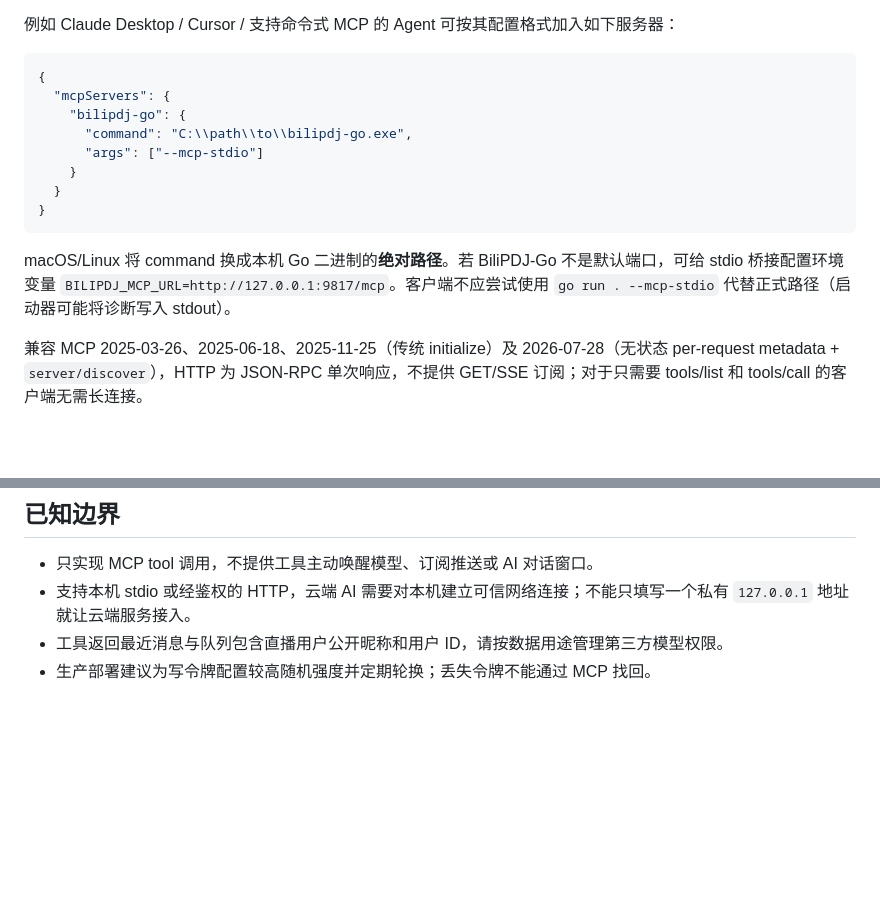
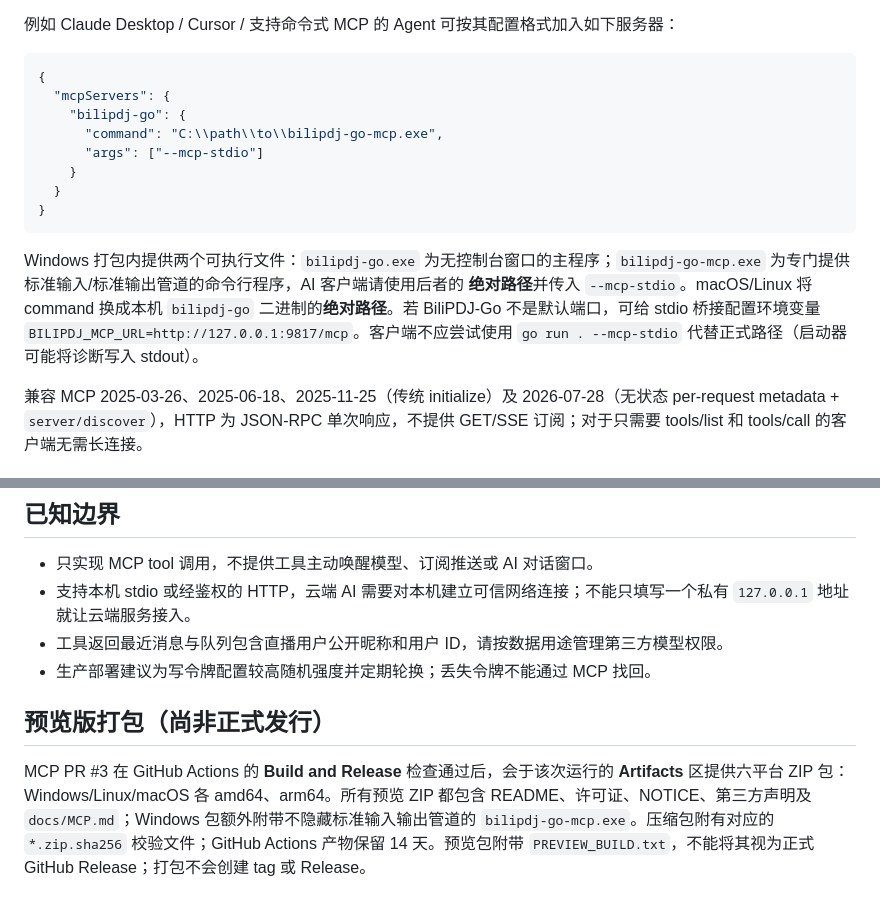
Before and after one commit to ZzzHe2333/bilipdj-go, a Markdown page: docs/MCP.md, 2 parts joined by grey strips. Rendered like a GitHub page; blank space fills up the shorter version.

Commit message:
docs: describe preview package artifacts and dedicated Windows MCP exe (#4)

````diff
--- a/docs/MCP.md
+++ b/docs/MCP.md
@@ -14,14 +14,14 @@ BiliPDJ-Go 内置 Model Context Protocol (MCP) 工具服务器，可供支持 MC
 {
   "mcpServers": {
     "bilipdj-go": {
-      "command": "C:\\path\\to\\bilipdj-go.exe",
+      "command": "C:\\path\\to\\bilipdj-go-mcp.exe",
       "args": ["--mcp-stdio"]
     }
   }
 }
 ```
 
-macOS/Linux 将 command 换成本机 Go 二进制的**绝对路径**。若 BiliPDJ-Go 不是默认端口，可给 stdio 桥接配置环境变量 `BILIPDJ_MCP_URL=http://127.0.0.1:9817/mcp`。客户端不应尝试使用 `go run . --mcp-stdio` 代替正式路径（启动器可能将诊断写入 stdout）。
+Windows 打包内提供两个可执行文件：`bilipdj-go.exe` 为无控制台窗口的主程序；`bilipdj-go-mcp.exe` 为专门提供标准输入/标准输出管道的命令行程序，AI 客户端请使用后者的 **绝对路径**并传入 `--mcp-stdio`。macOS/Linux 将 command 换成本机 `bilipdj-go` 二进制的**绝对路径**。若 BiliPDJ-Go 不是默认端口，可给 stdio 桥接配置环境变量 `BILIPDJ_MCP_URL=http://127.0.0.1:9817/mcp`。客户端不应尝试使用 `go run . --mcp-stdio` 代替正式路径（启动器可能将诊断写入 stdout）。
 
 兼容 MCP 2025-03-26、2025-06-18、2025-11-25（传统 initialize）及 2026-07-28（无状态 per-request metadata + `server/discover`），HTTP 为 JSON-RPC 单次响应，不提供 GET/SSE 订阅；对于只需要 tools/list 和 tools/call 的客户端无需长连接。
 
@@ -95,3 +95,8 @@ curl -s -X POST http://127.0.0.1:9816/mcp \
 - 支持本机 stdio 或经鉴权的 HTTP，云端 AI 需要对本机建立可信网络连接；不能只填写一个私有 `127.0.0.1` 地址就让云端服务接入。
 - 工具返回最近消息与队列包含直播用户公开昵称和用户 ID，请按数据用途管理第三方模型权限。
 - 生产部署建议为写令牌配置较高随机强度并定期轮换；丢失令牌不能通过 MCP 找回。
+
+
+## 预览版打包（尚非正式发行）
+
+MCP PR #3 在 GitHub Actions 的 **Build and Release** 检查通过后，会于该次运行的 **Artifacts** 区提供六平台 ZIP 包：Windows/Linux/macOS 各 amd64、arm64。所有预览 ZIP 都包含 README、许可证、NOTICE、第三方声明及 `docs/MCP.md`；Windows 包额外附带不隐藏标准输入输出管道的 `bilipdj-go-mcp.exe`。压缩包附有对应的 `*.zip.sha256` 校验文件；GitHub Actions 产物保留 14 天。预览包附带 `PREVIEW_BUILD.txt`，不能将其视为正式 GitHub Release；打包不会创建 tag 或 Release。
````
